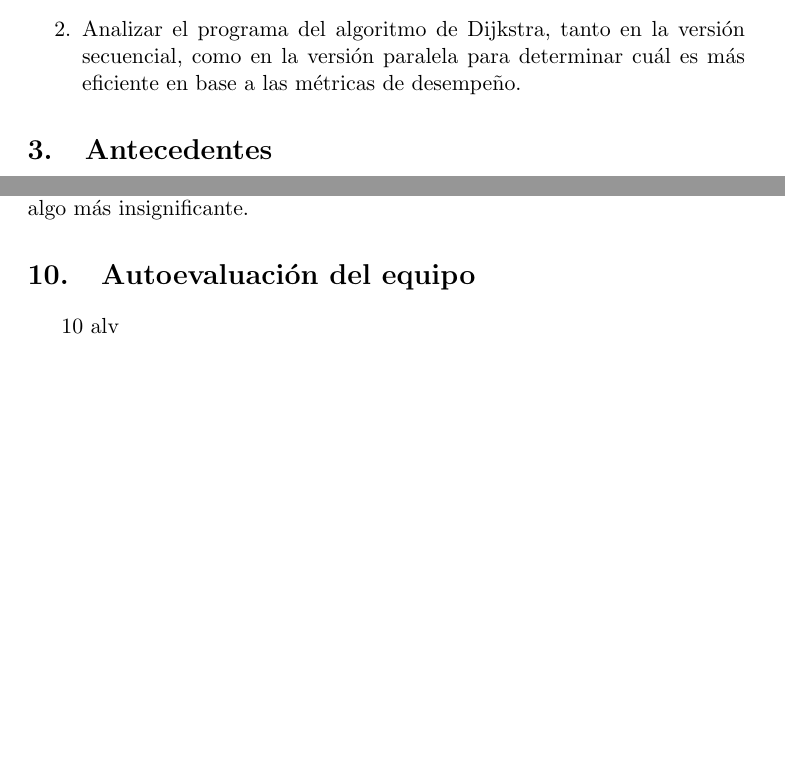
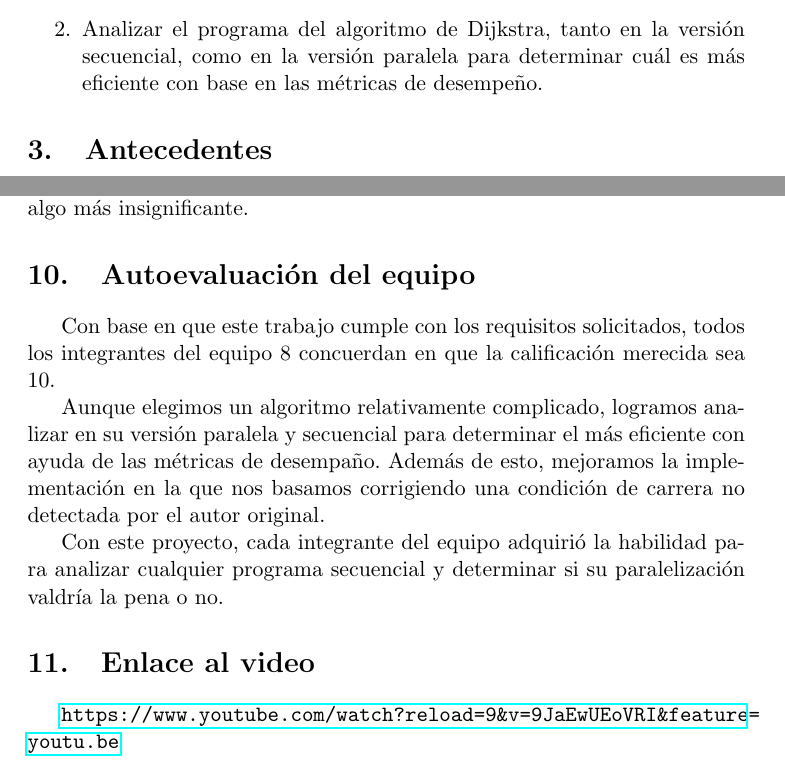
Before and after one commit to diegodog2312/Proyecto3, a LaTeX document (Documento/Investigacion.tex): two parts of pages 2 and 16 of 18, joined at a grey line, cut so that both start at the same text, the shorter picture padded with empty space. Compiled offline with pdfLaTeX.

Commit message:
Documento, el final, ahora si

```diff
--- a/Documento/Investigacion.tex
+++ b/Documento/Investigacion.tex
@@ -1,6 +1,8 @@
 \documentclass[11pt]{article}
 \usepackage[spanish]{babel}
 \usepackage{graphicx}
+\usepackage{hyperref}
+
 \graphicspath{ {./imagenes/} }
 \usepackage[section]{placeins}
 
@@ -28,7 +30,7 @@ El problema de camino más corto es uno de los problemas fundamentales de optimi
 \section{Objetivos}
 \begin{enumerate}
 \item Que el alumno ponga en práctica los conceptos de la programación paralela a través de la implementación de un algoritmo paralelo, así mismo desarrolle su capacidad para responder preguntas acerca de un concepto analizado a profundidad.
-\item Analizar el programa del algoritmo de Dijkstra, tanto en la versión secuencial, como en la versión paralela para determinar cuál es más eficiente en base a las métricas de desempeño.
+\item Analizar el programa del algoritmo de Dijkstra, tanto en la versión secuencial, como en la versión paralela para determinar cuál es más eficiente con base en las métricas de desempeño.
 
 \end{enumerate}
 
@@ -276,7 +278,15 @@ El algoritmo en versión secuencial es más rápido cuando se tiene un número p
 La razón de esto se debe a diversos factores. Primero hay que recordar que la complejidad del algoritmo secuencial de Dijkstra es de $O(n^2)$; esto quiere decir que mientras más nodos tengamos, el algoritmo tarda más en su ejecución. Por otro lado, en la versión paralela, al aumentar el tamaño del grafo cada hilo trabaja de forma más independiente con sus nodos asignados, por lo que el tiempo de comunicación y sincronización entre hilos se vuelve algo más insignificante.
 
 \section{Autoevaluación del equipo}
-10 alv
+Con base en que este trabajo cumple con los requisitos solicitados, todos los integrantes del equipo 8 concuerdan en que la calificación merecida sea 10.
+\par
+Aunque elegimos un algoritmo relativamente complicado, logramos analizar en su versión paralela y secuencial para determinar el más eficiente con ayuda de las métricas de desempaño. Además de esto, mejoramos la implementación en la que nos basamos corrigiendo una condición de carrera no detectada por el autor original.
+\par
+Con este proyecto, cada integrante del equipo adquirió la habilidad para analizar cualquier programa secuencial y determinar si su paralelización valdría la pena o no.
+
+\section{Enlace al video}
+\par
+\url{https://www.youtube.com/watch?reload=9&v=9JaEwUEoVRI&feature=youtu.be}
 
 \begin{thebibliography}{x}
  \bibitem{Arjomandi} \textsc{Arjomandi, E.(1975).}
```
Also changed, not shown: Documento/Investigacion.pdf, 4 other files.
